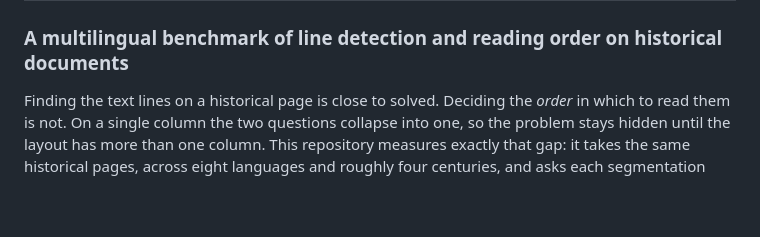
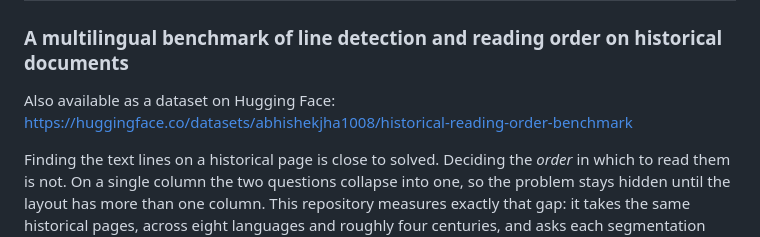
Before and after one commit to AbhiPandit1/historical-reading-order-benchmark, a Markdown page: README.md, the part around the change. Rendered like a GitHub page; blank space fills up the shorter version.

Commit message:
Link to Hugging Face dataset mirror

```diff
--- a/README.md
+++ b/README.md
@@ -1,6 +1,8 @@
 # Detection is easy, reading order is the tax
 
 ### A multilingual benchmark of line detection and reading order on historical documents
+
+Also available as a dataset on Hugging Face: https://huggingface.co/datasets/abhishekjha1008/historical-reading-order-benchmark
 
 Finding the text lines on a historical page is close to solved. Deciding the
 *order* in which to read them is not. On a single column the two questions
```
